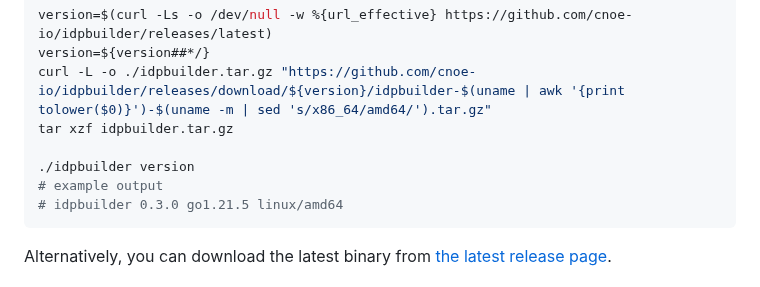
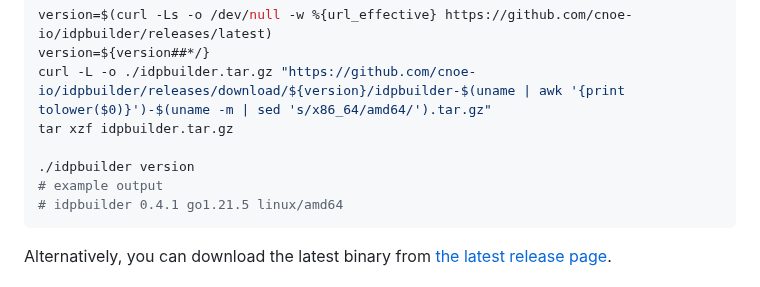
Before and after one commit to cnoe-io/idpbuilder, a Markdown page: README.md, the part around one of its changes. Drawn GitHub-style.

````diff
--- a/README.md
+++ b/README.md
@@ -41,7 +41,7 @@ tar xzf idpbuilder.tar.gz
 
 ./idpbuilder version
 # example output
-# idpbuilder 0.3.0 go1.21.5 linux/amd64
+# idpbuilder 0.4.1 go1.21.5 linux/amd64
 ```
 
 Alternatively, you can download the latest binary from [the latest release page](https://github.com/cnoe-io/idpbuilder/releases/latest).
````
Also changed, not shown: other parts of README.md (+4 -4 lines).
